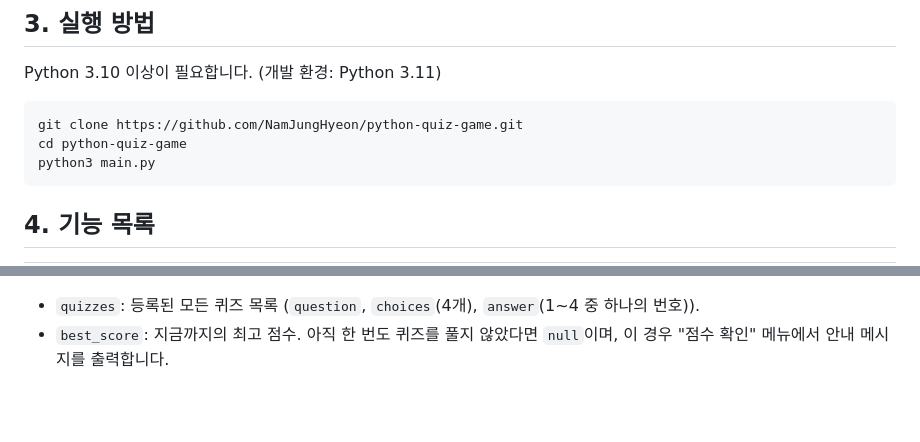
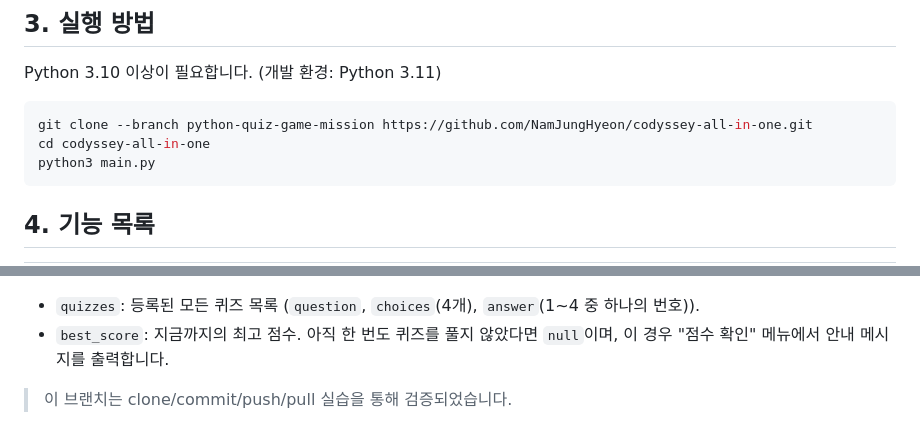
Before and after one commit to NamJungHyeon/codyssey-all-in-one, a Markdown page: README.md, 2 parts joined by grey strips. Drawn GitHub-style; blank space fills up the shorter version.

Commit message:
Docs: README에 clone/pull 실습 확인 문구 추가 및 clone 명령을 브랜치 기준으로 수정

````diff
--- a/README.md
+++ b/README.md
@@ -25,8 +25,8 @@ JSON 파일 입출력을 직접 사용해 처음부터 끝까지 구현했습니
 Python 3.10 이상이 필요합니다. (개발 환경: Python 3.11)
 
 ```bash
-git clone https://github.com/NamJungHyeon/python-quiz-game.git
-cd python-quiz-game
+git clone --branch python-quiz-game-mission https://github.com/NamJungHyeon/codyssey-all-in-one.git
+cd codyssey-all-in-one
 python3 main.py
 ```
 
@@ -91,3 +91,5 @@ python-quiz-game/
 - `quizzes`: 등록된 모든 퀴즈 목록 (`question`, `choices`(4개), `answer`(1~4 중 하나의 번호)).
 - `best_score`: 지금까지의 최고 점수. 아직 한 번도 퀴즈를 풀지 않았다면 `null`이며, 이 경우
   "점수 확인" 메뉴에서 안내 메시지를 출력합니다.
+
+> 이 브랜치는 clone/commit/push/pull 실습을 통해 검증되었습니다.
````
